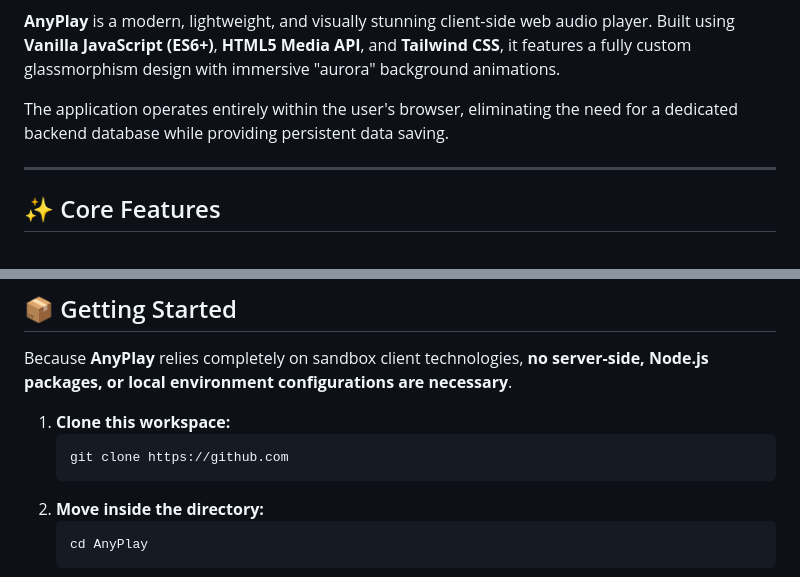
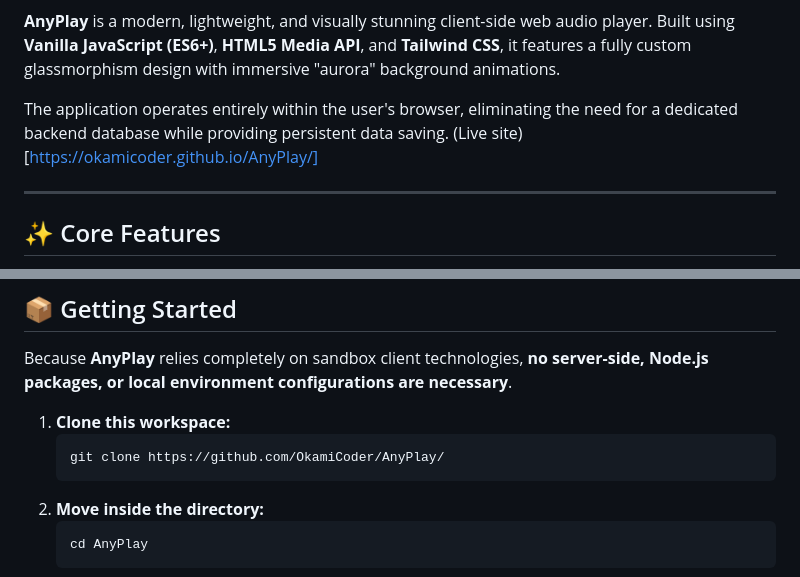
Before and after one commit to OkamiCoder/AnyPlay, a Markdown page: README.md, 2 parts joined by grey strips. Rendered like a GitHub page.

````diff
--- a/README.md
+++ b/README.md
@@ -7,6 +7,7 @@
 **AnyPlay** is a modern, lightweight, and visually stunning client-side web audio player. Built using **Vanilla JavaScript (ES6+)**, **HTML5 Media API**, and **Tailwind CSS**, it features a fully custom glassmorphism design with immersive "aurora" background animations.
 
 The application operates entirely within the user's browser, eliminating the need for a dedicated backend database while providing persistent data saving.
+(Live site)[https://okamicoder.github.io/AnyPlay/]
 
 ---
 
@@ -51,7 +52,7 @@ Because **AnyPlay** relies completely on sandbox client technologies, **no serve
 
 1. **Clone this workspace:**
    ```bash
-   git clone https://github.com
+   git clone https://github.com/OkamiCoder/AnyPlay/
    ```
 2. **Move inside the directory:**
    ```bash
````
